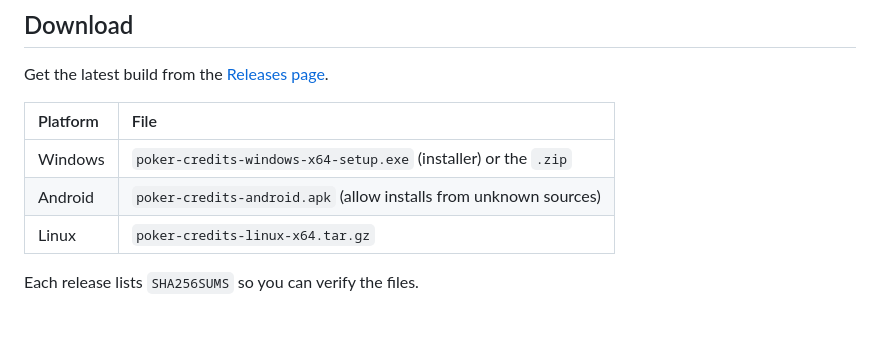
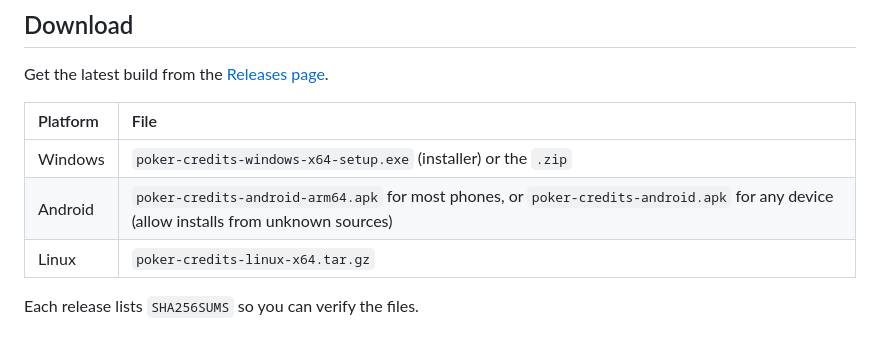
Before and after one commit to DimathJayasinghe/poker-credits, a Markdown page: README.md, the part around the change. Drawn GitHub-style.

Commit message:
docs(repo): name both Android downloads in the README

```diff
--- a/README.md
+++ b/README.md
@@ -26,7 +26,7 @@ Get the latest build from the [Releases page](https://github.com/DimathJayasingh
 | Platform | File |
 | :--- | :--- |
 | Windows | `poker-credits-windows-x64-setup.exe` (installer) or the `.zip` |
-| Android | `poker-credits-android.apk` (allow installs from unknown sources) |
+| Android | `poker-credits-android-arm64.apk` for most phones, or `poker-credits-android.apk` for any device (allow installs from unknown sources) |
 | Linux | `poker-credits-linux-x64.tar.gz` |
 
 Each release lists `SHA256SUMS` so you can verify the files.
```
